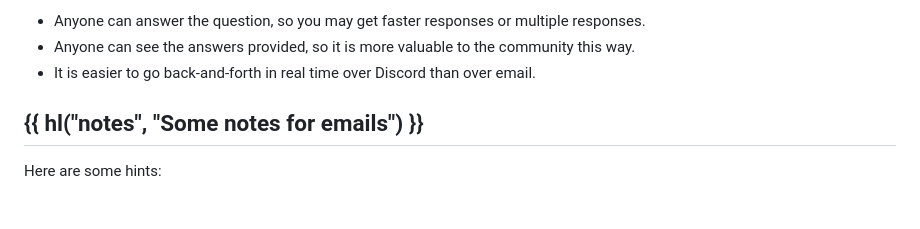
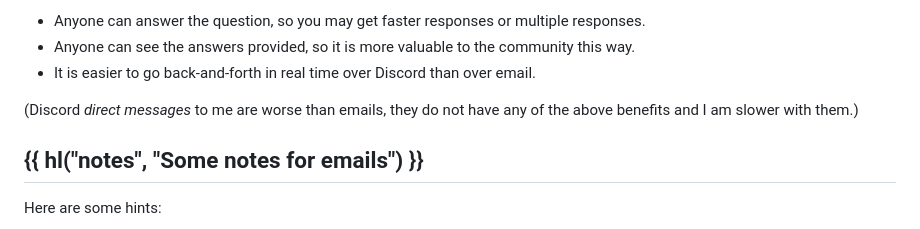
Before and after one commit to vEnhance/web.evanchen.cc, a Markdown page: input/contact.md, the part around the change. Drawn GitHub-style; blank space fills up the shorter version.

Commit message:
Explicitly discourage discord dm's

```diff
--- a/input/contact.md
+++ b/input/contact.md
@@ -42,6 +42,9 @@ There are a few benefits to doing so:
   so it is more valuable to the community this way.
 - It is easier to go back-and-forth in real time
   over Discord than over email.
+
+(Discord _direct messages_ to me are worse than emails,
+they do not have any of the above benefits and I am slower with them.)
 
 ## {{ hl("notes", "Some notes for emails") }}
 
```
